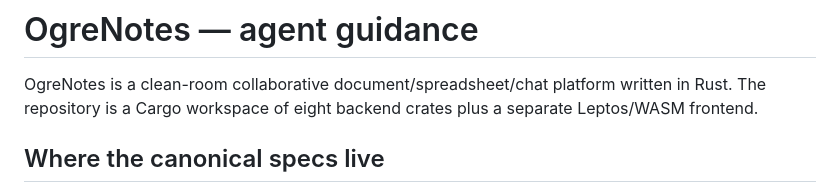
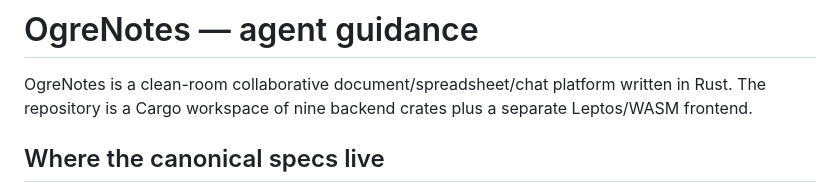
Before and after one commit to jjbaumert/OgreNotes, a Markdown page: CLAUDE.md, the part around the change. Drawn GitHub-style.

```diff
--- a/CLAUDE.md
+++ b/CLAUDE.md
@@ -2,7 +2,7 @@
 
 OgreNotes is a clean-room collaborative document/spreadsheet/chat
 platform written in Rust. The repository is a Cargo workspace of
-eight backend crates plus a separate Leptos/WASM frontend.
+nine backend crates plus a separate Leptos/WASM frontend.
 
 ## Where the canonical specs live
 
```
Also changed, not shown: README.md (+2 -0 lines).
